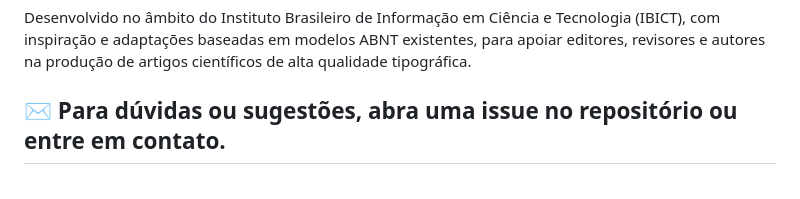
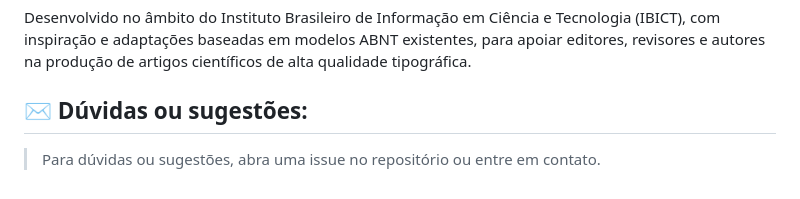
Before and after one commit to lucasrodri/cotec_template_journal, a Markdown page: README.md, the part around the change. Drawn GitHub-style.

Commit message:
ajustes no readme

```diff
--- a/README.md
+++ b/README.md
@@ -333,4 +333,6 @@ Este modelo é distribuído sob a licença Creative Commons Attribution (CC BY),
 
 Desenvolvido no âmbito do Instituto Brasileiro de Informação em Ciência e Tecnologia (IBICT), com inspiração e adaptações baseadas em modelos ABNT existentes, para apoiar editores, revisores e autores na produção de artigos científicos de alta qualidade tipográfica.
 
-## ✉️ Para dúvidas ou sugestões, abra uma issue no repositório ou entre em contato.
+## ✉️ Dúvidas ou sugestões:
+
+> Para dúvidas ou sugestões, abra uma issue no repositório ou entre em contato.
```
